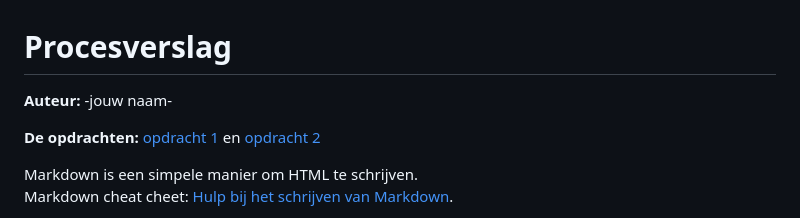
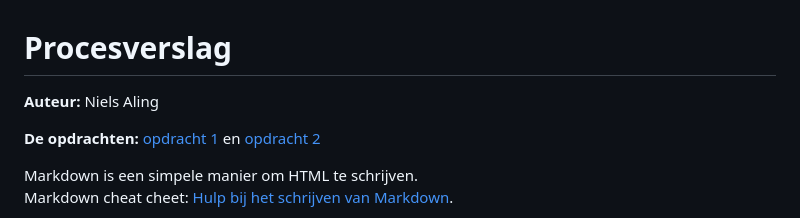
Before and after one commit to N13L5A97/Frontend-for-Designers, a Markdown page: README.md, the part around the change. Rendered like a GitHub page.

```diff
--- a/README.md
+++ b/README.md
@@ -1,5 +1,5 @@
 # Procesverslag
-**Auteur:** -jouw naam-
+**Auteur:** Niels Aling
 
 **De opdrachten:** [opdracht 1](opdracht1/index.html) en [opdracht 2](opdracht2/index.html)
 
```
